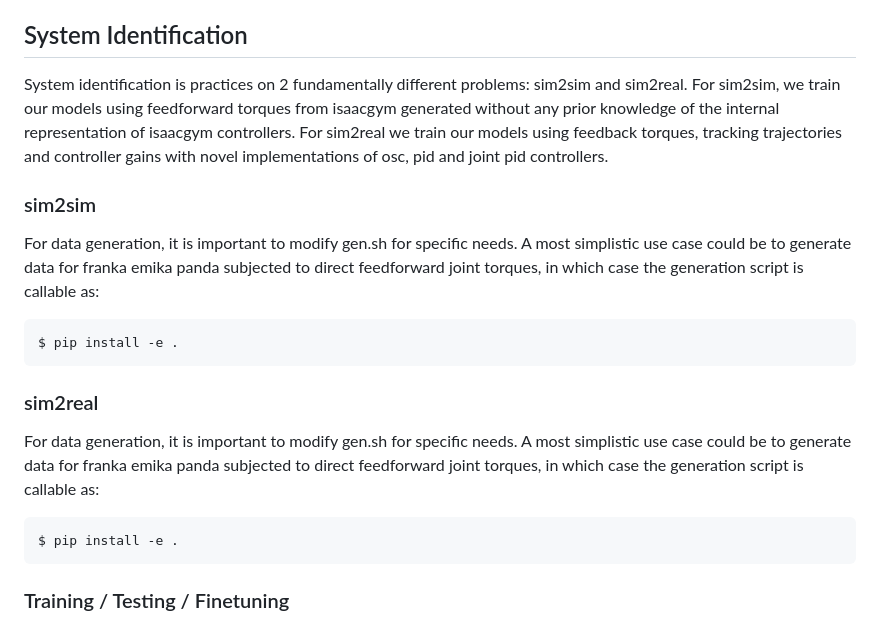
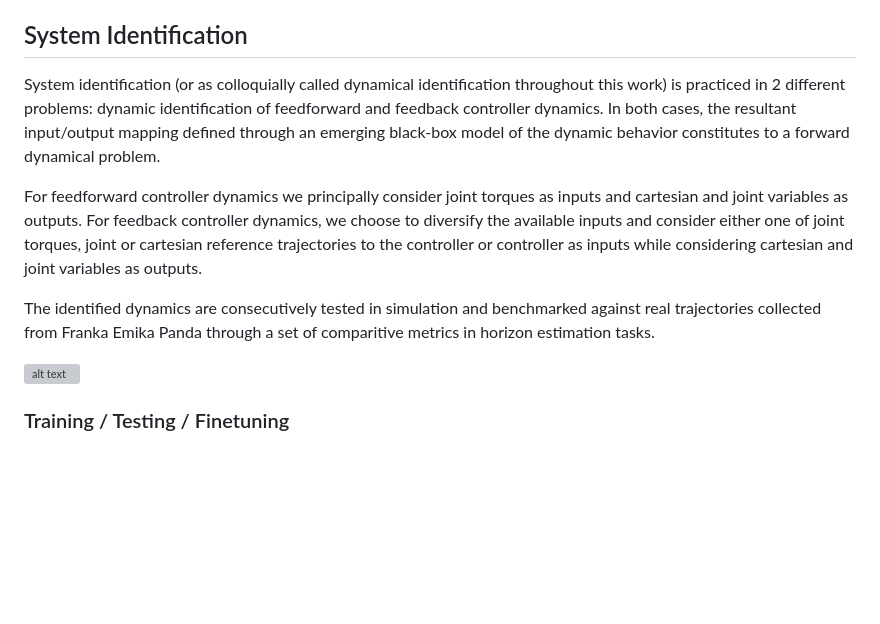
Before and after one commit to GunesCaginAydin/dynamical-metalearning, a Markdown page: README.md, the part around the change. Rendered like a GitHub page; blank space fills up the shorter version; grey boxes are pictures that could not be loaded.

````diff
--- a/README.md
+++ b/README.md
@@ -182,27 +182,13 @@ where we specify simulation parameters, control inputs, directories and naming c
 
 ## System Identification
 
-System identification is practices on 2 fundamentally different problems: sim2sim and sim2real. For sim2sim, we train our models using
-feedforward torques from isaacgym generated without any prior knowledge of the internal representation of isaacgym controllers. For sim2real
-we train our models using feedback torques, tracking trajectories and controller gains with novel implementations of osc, pid and joint pid
-controllers.
+System identification (or as colloquially called dynamical identification throughout this work) is practiced in 2 different problems: dynamic identification of feedforward and feedback controller dynamics. In both cases, the resultant input/output mapping defined through an emerging black-box model of the dynamic behavior constitutes to a forward dynamical problem.
 
-### sim2sim
+For feedforward controller dynamics we principally consider joint torques as inputs and cartesian and joint variables as outputs. For feedback controller dynamics, we choose to diversify the available inputs and consider either one of joint torques, joint or cartesian reference trajectories to the controller or controller as inputs while considering cartesian and joint variables as outputs.
 
-For data generation, it is important to modify gen.sh for specific needs. A most simplistic use case could be to generate data for franka emika panda
-subjected to direct feedforward joint torques, in which case the generation script is callable as:
+The identified dynamics are consecutively tested in simulation and benchmarked against real trajectories collected from Franka Emika Panda through a set of comparitive metrics in horizon estimation tasks.
 
-```console
-$ pip install -e .
-```
-
-### sim2real
-For data generation, it is important to modify gen.sh for specific needs. A most simplistic use case could be to generate data for franka emika panda
-subjected to direct feedforward joint torques, in which case the generation script is callable as:
-
-```console
-$ pip install -e .
-```
+![alt text](image-1.png)
 
 ### Training / Testing / Finetuning
 
````
